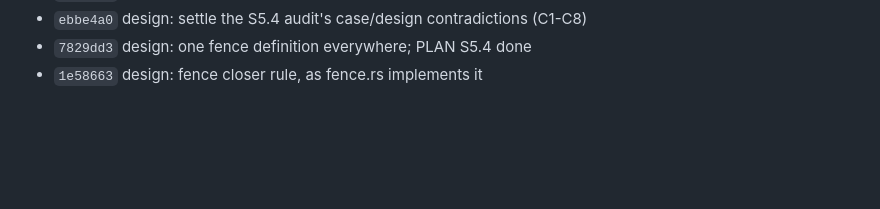
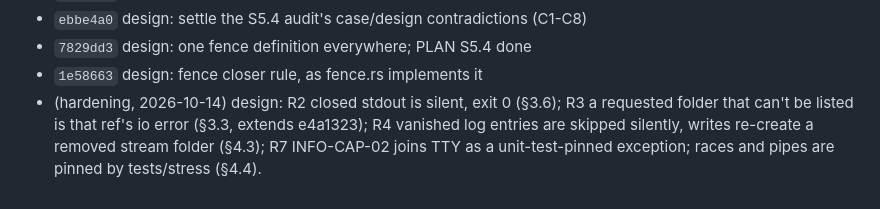
Before and after one commit to aswemaythink/memex, a Markdown page: PLAN.md, the part around the change. GitHub-like rendering; blank space fills up the shorter version.

```diff
--- a/PLAN.md
+++ b/PLAN.md
@@ -476,3 +476,4 @@ Each line is a design.md commit since S0.1; `git show <hash> -- design.md` shows
 - `ebbe4a0` design: settle the S5.4 audit's case/design contradictions (C1-C8)
 - `7829dd3` design: one fence definition everywhere; PLAN S5.4 done
 - `1e58663` design: fence closer rule, as fence.rs implements it
+- (hardening, 2026-10-14) design: R2 closed stdout is silent, exit 0 (§3.6); R3 a requested folder that can't be listed is that ref's io error (§3.3, extends e4a1323); R4 vanished log entries are skipped silently, writes re-create a removed stream folder (§4.3); R7 INFO-CAP-02 joins TTY as a unit-test-pinned exception; races and pipes are pinned by tests/stress (§4.4).
```
Also changed, not shown: design.md (+5 -3 lines).
